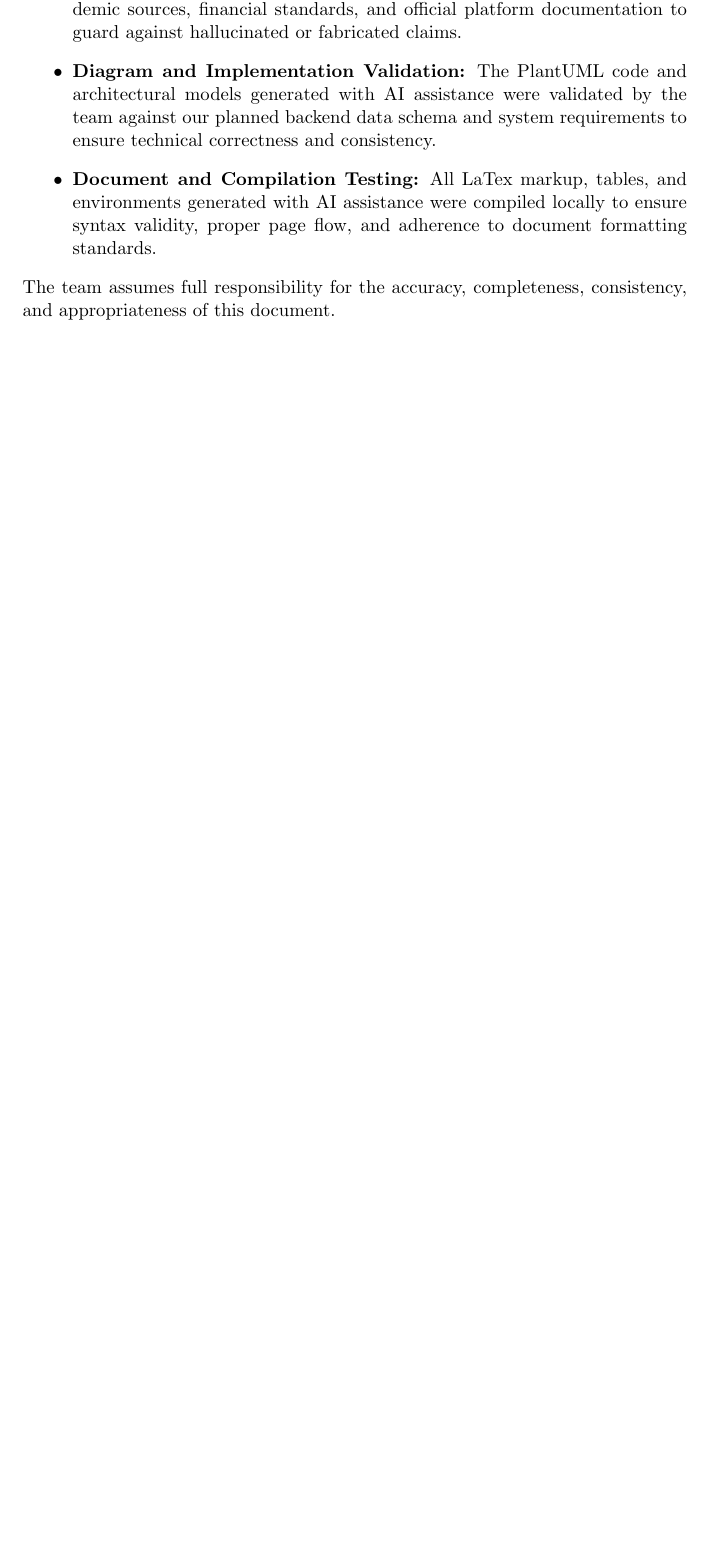
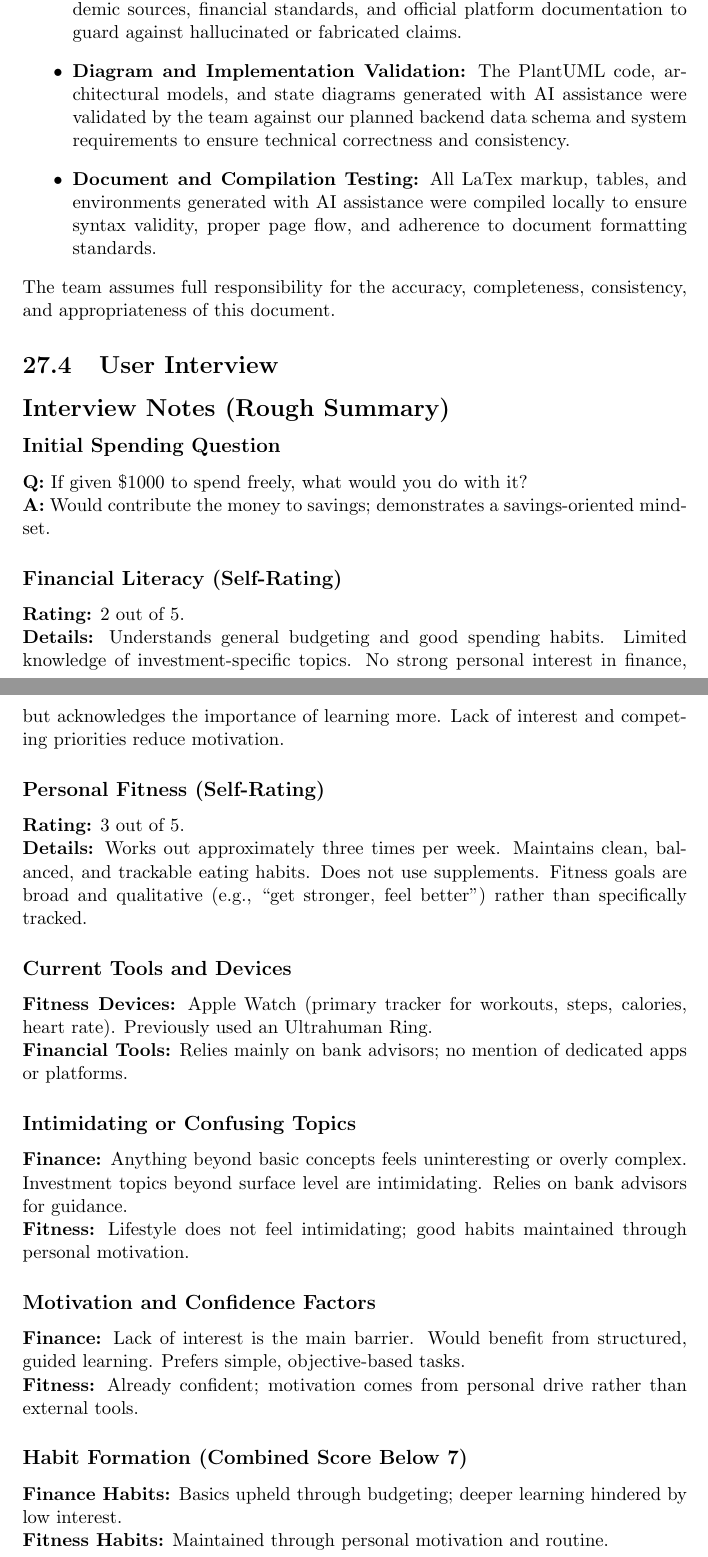
Before and after one commit to arjunkarthik123/fitness-finance-application, a LaTeX document (docs/SRS-Volere/SRS.tex): part of page 122 of 123 before the commit and two parts of pages 122 and 123 of 125 after it, the two joined at a grey line, cut so that both start at the same text, the shorter picture padded with empty space. Compiled offline with pdfLaTeX; a LaTeX package or settings file that is missing is left out.

Commit message:
feat: added user interview to the appendix

```diff
--- a/docs/SRS-Volere/SRS.tex
+++ b/docs/SRS-Volere/SRS.tex
@@ -3480,8 +3482,8 @@ All content produced or modified with AI assistance was verified by the team to
     financial principles, domain definitions, and references were verified
     against authoritative academic sources, financial standards, and official
     platform documentation to guard against hallucinated or fabricated claims.
-    \item \textbf{Diagram and Implementation Validation:} The PlantUML code and
-    architectural models generated with AI assistance were validated by the team
+    \item \textbf{Diagram and Implementation Validation:} The PlantUML code,
+    architectural models, and state diagrams generated with AI assistance were validated by the team
     against our planned backend data schema and system requirements to ensure
     technical correctness and consistency.
     \item \textbf{Document and Compilation Testing:} All LaTex markup,
@@ -3492,6 +3494,42 @@ All content produced or modified with AI assistance was verified by the team to
 The team assumes full responsibility for the accuracy, completeness,
 consistency, and appropriateness of this document.
 
+\subsection{User Interview}
+\subsection*{Interview Notes (Rough Summary)}
+
+\subsubsection*{Initial Spending Question}
+\textbf{Q:} If given \$1000 to spend freely, what would you do with it? \\
+\textbf{A:} Would contribute the money to savings; demonstrates a savings-oriented mindset.
+
+\subsubsection*{Financial Literacy (Self-Rating)}
+\textbf{Rating:} 2 out of 5. \\
+\textbf{Details:} Understands general budgeting and good spending habits. Limited knowledge of investment-specific topics. No strong personal interest in finance, but acknowledges the importance of learning more. Lack of interest and competing priorities reduce motivation.
+
+\subsubsection*{Personal Fitness (Self-Rating)}
+\textbf{Rating:} 3 out of 5. \\
+\textbf{Details:} Works out approximately three times per week. Maintains clean, balanced, and trackable eating habits. Does not use supplements. Fitness goals are broad and qualitative (e.g., “get stronger, feel better”) rather than specifically tracked.
+
+\subsubsection*{Current Tools and Devices}
+\textbf{Fitness Devices:} Apple Watch (primary tracker for workouts, steps, calories, heart rate). Previously used an Ultrahuman Ring. \\
+\textbf{Financial Tools:} Relies mainly on bank advisors; no mention of dedicated apps or platforms.
+
+\subsubsection*{Intimidating or Confusing Topics}
+\textbf{Finance:} Anything beyond basic concepts feels uninteresting or overly complex. Investment topics beyond surface level are intimidating. Relies on bank advisors for guidance. \\
+\textbf{Fitness:} Lifestyle does not feel intimidating; good habits maintained through personal motivation.
+
+\subsubsection*{Motivation and Confidence Factors}
+\textbf{Finance:} Lack of interest is the main barrier. Would benefit from structured, guided learning. Prefers simple, objective-based tasks. \\
+\textbf{Fitness:} Already confident; motivation comes from personal drive rather than external tools.
+
+\subsubsection*{Habit Formation (Combined Score Below 7)}
+\textbf{Finance Habits:} Basics upheld through budgeting; deeper learning hindered by low interest. \\
+\textbf{Fitness Habits:} Maintained through personal motivation and routine.
+
+\subsubsection*{Additional Insights}
+\textbf{Interest Drivers:} Daily or objective-based games increase engagement (e.g., Wordle). Prefers one clear objective per day with a guided approach. Fitness is already a stable part of lifestyle; finance would provide more value if gamified or structured.
+
+
+
 \newpage{}
 
 \section{Appendix --- Reflection}
```
Also changed, not shown: docs/SRS-Volere/SRS.tex (2 more changed lines).
